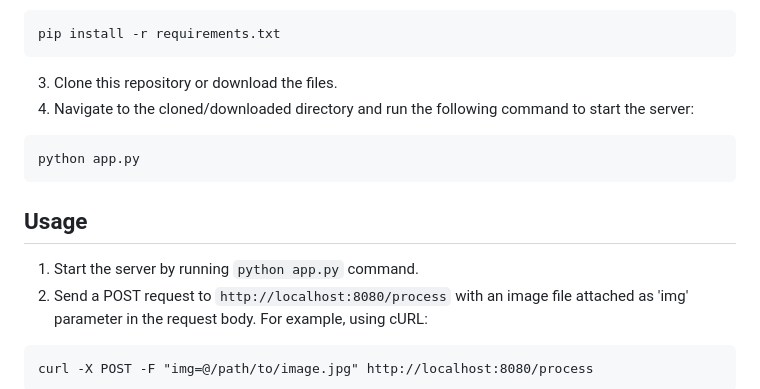
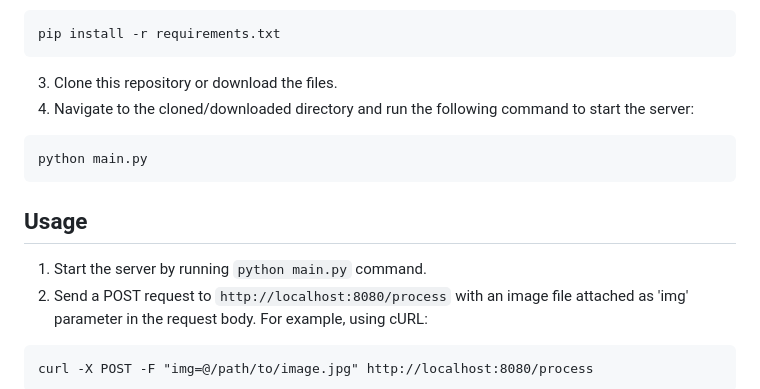
Before and after one commit to Soto-Sok-Foto-Bangkit-Capstone/Soto-Cloud-Computing, a Markdown page: README.md, the part around the change. Drawn GitHub-style.

````diff
--- a/README.md
+++ b/README.md
@@ -20,11 +20,11 @@ pip install -r requirements.txt
 3. Clone this repository or download the files.
 4. Navigate to the cloned/downloaded directory and run the following command to start the server:
 ```
-python app.py
+python main.py
 ```
 
 ## Usage
-1. Start the server by running `python app.py` command.
+1. Start the server by running `python main.py` command.
 2. Send a POST request to `http://localhost:8080/process` with an image file attached as 'img' parameter in the request body.
 For example, using cURL:
 ```
````
